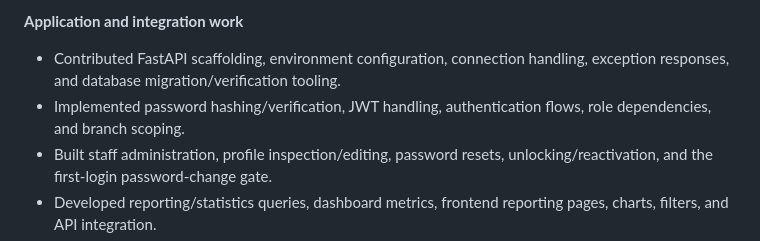
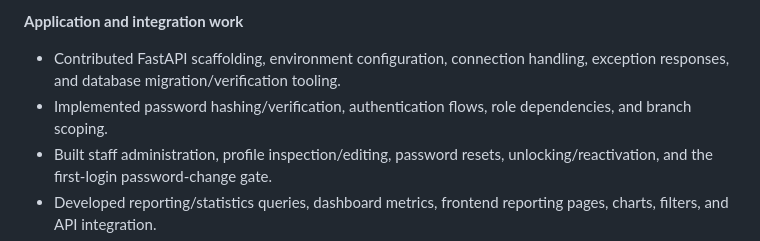
Before and after one commit to MedSync1990/MedSync, a Markdown page: README.md, the part around the change. Rendered like a GitHub page.

```diff
--- a/README.md
+++ b/README.md
@@ -100,7 +100,7 @@ The contributions below cover database, application, and integration work. Share
 **Application and integration work**
 
 - Contributed FastAPI scaffolding, environment configuration, connection handling, exception responses, and database migration/verification tooling.
-- Implemented password hashing/verification, JWT handling, authentication flows, role dependencies, and branch scoping.
+- Implemented password hashing/verification, authentication flows, role dependencies, and branch scoping.
 - Built staff administration, profile inspection/editing, password resets, unlocking/reactivation, and the first-login password-change gate.
 - Developed reporting/statistics queries, dashboard metrics, frontend reporting pages, charts, filters, and API integration.
 - Implemented Treatment Category Breakdown PDF generation and report-download integration.
```
